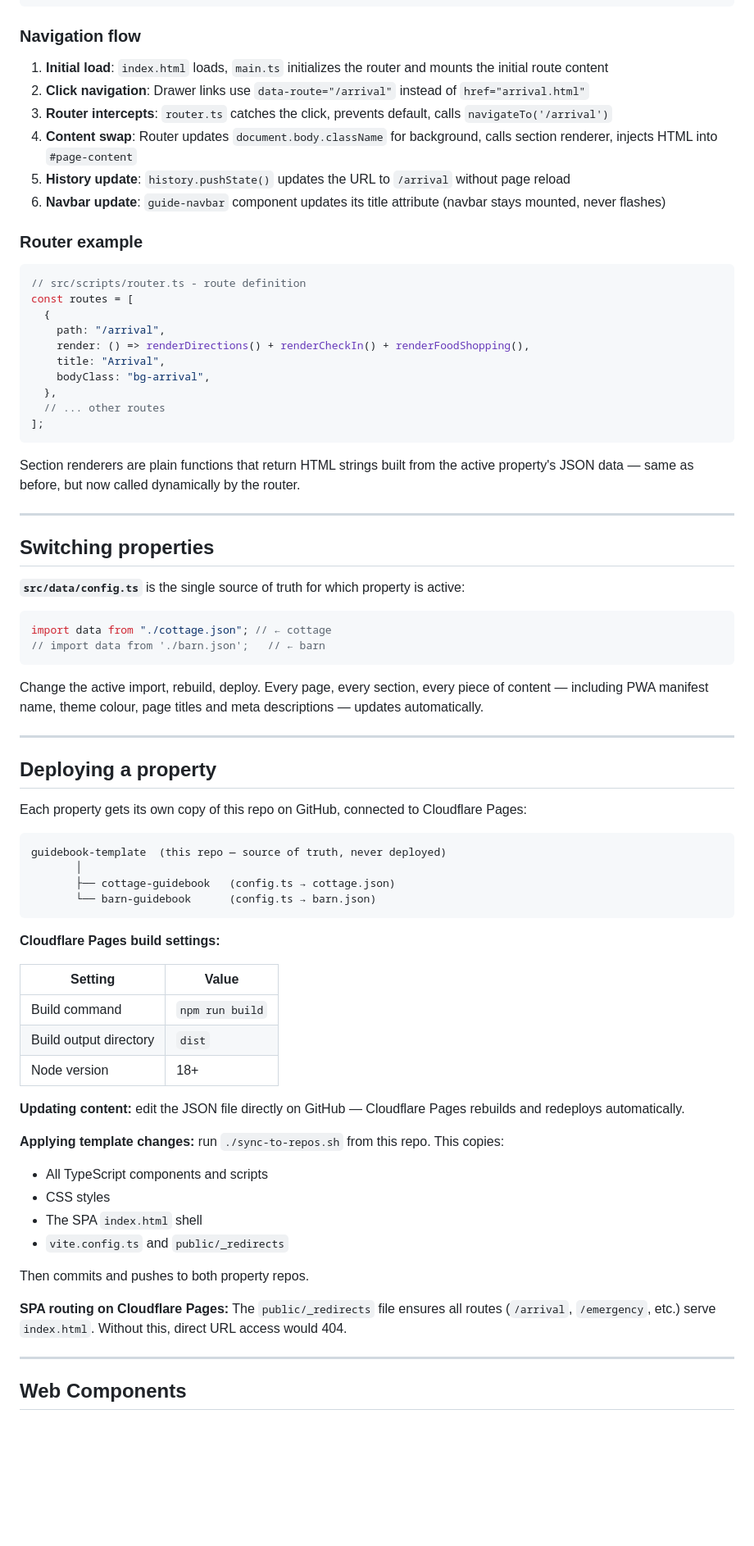
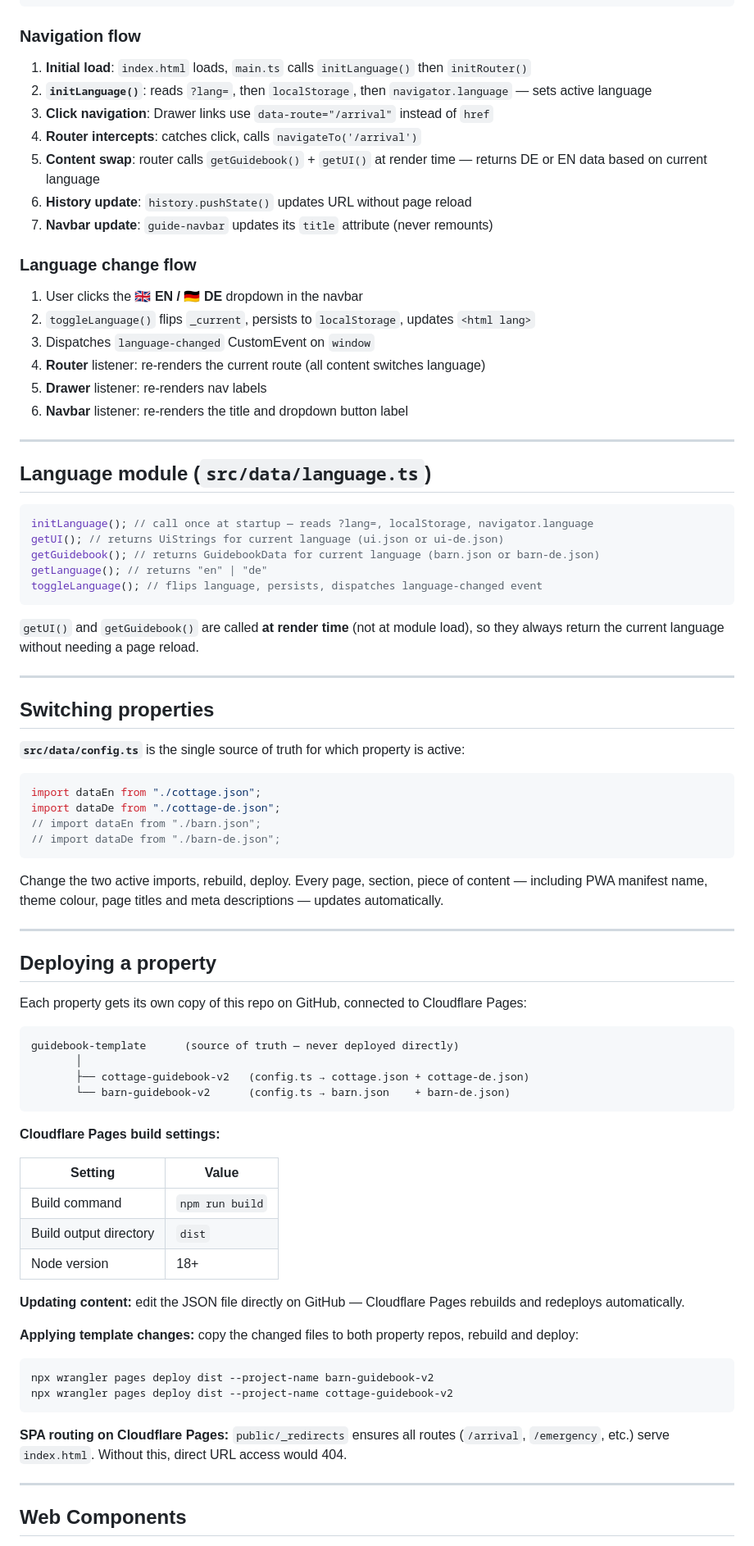
Before and after one commit to Konstantine1307/guidebook-template, a Markdown page: ARCHITECTURE.md, the part around one of its changes. Shown at 82% size. Drawn GitHub-style; blank space fills up the shorter version.

````diff
--- a/ARCHITECTURE.md
+++ b/ARCHITECTURE.md
@@ -91,29 +90,36 @@ src/scripts/router.ts   ← History API router (handles navigation without page
 
 ### Navigation flow
 
-1. **Initial load**: `index.html` loads, `main.ts` initializes the router and mounts the initial route content
-2. **Click navigation**: Drawer links use `data-route="/arrival"` instead of `href="arrival.html"`
-3. **Router intercepts**: `router.ts` catches the click, prevents default, calls `navigateTo('/arrival')`
-4. **Content swap**: Router updates `document.body.className` for background, calls section renderer, injects HTML into `#page-content`
-5. **History update**: `history.pushState()` updates the URL to `/arrival` without page reload
-6. **Navbar update**: `guide-navbar` component updates its title attribute (navbar stays mounted, never flashes)
+1. **Initial load**: `index.html` loads, `main.ts` calls `initLanguage()` then `initRouter()`
+2. **`initLanguage()`**: reads `?lang=`, then `localStorage`, then `navigator.language` — sets active language
+3. **Click navigation**: Drawer links use `data-route="/arrival"` instead of `href`
+4. **Router intercepts**: catches click, calls `navigateTo('/arrival')`
+5. **Content swap**: router calls `getGuidebook()` + `getUI()` at render time — returns DE or EN data based on current language
+6. **History update**: `history.pushState()` updates URL without page reload
+7. **Navbar update**: `guide-navbar` updates its `title` attribute (never remounts)
 
-### Router example
+### Language change flow
+
+1. User clicks the **🇬🇧 EN / 🇩🇪 DE** dropdown in the navbar
+2. `toggleLanguage()` flips `_current`, persists to `localStorage`, updates `<html lang>`
+3. Dispatches `language-changed` CustomEvent on `window`
+4. **Router** listener: re-renders the current route (all content switches language)
+5. **Drawer** listener: re-renders nav labels
+6. **Navbar** listener: re-renders the title and dropdown button label
+
+---
+
+## Language module (`src/data/language.ts`)
 
 ```ts
-// src/scripts/router.ts - route definition
-const routes = [
-  {
-    path: "/arrival",
-    render: () => renderDirections() + renderCheckIn() + renderFoodShopping(),
-    title: "Arrival",
-    bodyClass: "bg-arrival",
-  },
-  // ... other routes
-];
+initLanguage(); // call once at startup — reads ?lang=, localStorage, navigator.language
+getUI(); // returns UiStrings for current language (ui.json or ui-de.json)
+getGuidebook(); // returns GuidebookData for current language (barn.json or barn-de.json)
+getLanguage(); // returns "en" | "de"
+toggleLanguage(); // flips language, persists, dispatches language-changed event
 ```
 
-Section renderers are plain functions that return HTML strings built from the active property's JSON data — same as before, but now called dynamically by the router.
+`getUI()` and `getGuidebook()` are called **at render time** (not at module load), so they always return the current language without needing a page reload.
 
 ---
 
@@ -122,11 +128,13 @@ Section renderers are plain functions that return HTML strings built from the ac
 **`src/data/config.ts`** is the single source of truth for which property is active:
 
 ```ts
-import data from "./cottage.json"; // ← cottage
-// import data from './barn.json';   // ← barn
+import dataEn from "./cottage.json";
+import dataDe from "./cottage-de.json";
+// import dataEn from "./barn.json";
+// import dataDe from "./barn-de.json";
 ```
 
-Change the active import, rebuild, deploy. Every page, every section, every piece of content — including PWA manifest name, theme colour, page titles and meta descriptions — updates automatically.
+Change the two active imports, rebuild, deploy. Every page, section, piece of content — including PWA manifest name, theme colour, page titles and meta descriptions — updates automatically.
 
 ---
 
@@ -135,10 +143,10 @@ Change the active import, rebuild, deploy. Every page, every section, every piec
 Each property gets its own copy of this repo on GitHub, connected to Cloudflare Pages:
 
 ```
-guidebook-template  (this repo — source of truth, never deployed)
+guidebook-template      (source of truth — never deployed directly)
        │
-       ├── cottage-guidebook   (config.ts → cottage.json)
-       └── barn-guidebook      (config.ts → barn.json)
+       ├── cottage-guidebook-v2   (config.ts → cottage.json + cottage-de.json)
+       └── barn-guidebook-v2      (config.ts → barn.json    + barn-de.json)
 ```
 
 **Cloudflare Pages build settings:**
@@ -151,16 +159,14 @@ guidebook-template  (this repo — source of truth, never deployed)
 
 **Updating content:** edit the JSON file directly on GitHub — Cloudflare Pages rebuilds and redeploys automatically.
 
-**Applying template changes:** run `./sync-to-repos.sh` from this repo. This copies:
+**Applying template changes:** copy the changed files to both property repos, rebuild and deploy:
 
-- All TypeScript components and scripts
-- CSS styles
-- The SPA `index.html` shell
-- `vite.config.ts` and `public/_redirects`
+```bash
+npx wrangler pages deploy dist --project-name barn-guidebook-v2
+npx wrangler pages deploy dist --project-name cottage-guidebook-v2
+```
 
-Then commits and pushes to both property repos.
-
-**SPA routing on Cloudflare Pages:** The `public/_redirects` file ensures all routes (`/arrival`, `/emergency`, etc.) serve `index.html`. Without this, direct URL access would 404.
+**SPA routing on Cloudflare Pages:** `public/_redirects` ensures all routes (`/arrival`, `/emergency`, etc.) serve `index.html`. Without this, direct URL access would 404.
 
 ---
 
````
Also changed, not shown: other parts of ARCHITECTURE.md (+35 -39 lines), README.md (+41 -29 lines).
